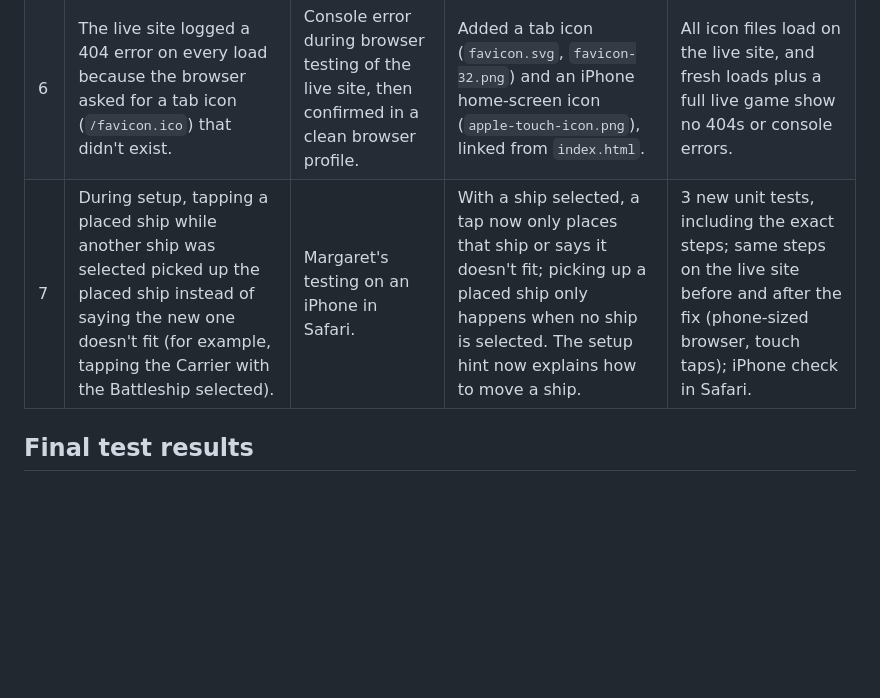
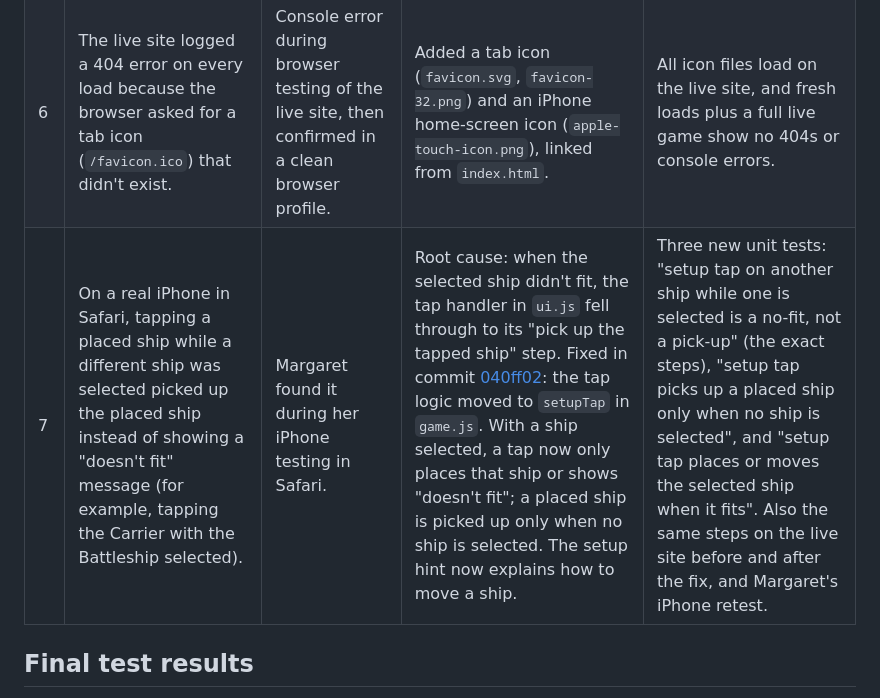
Before and after one commit to margaretyan24-ux/battleship-vs-ai, a Markdown page: BUGS.md, the part around the change. Rendered like a GitHub page; blank space fills up the shorter version.

Commit message:
BUGS.md: add root cause, fix commit, and tests for bug #7
Co-Authored-By: Devin AI <158243242+devin-ai-integration[bot]@users.noreply.github.com>

```diff
--- a/BUGS.md
+++ b/BUGS.md
@@ -10,7 +10,7 @@ Real bugs found and fixed while building and testing Battleship vs AI.
 | 4 | When placing a ship, the square under the pointer showed the hover blue instead of the green or red preview colour. | Setup screenshot at phone size. | Added hover rules that keep the preview colour. | Setup screenshots showing all squares green when the ship fits and red when it doesn't. |
 | 5 | `npm test` crashed with "Cannot find module" instead of running the tests, because Node 24 treated `node --test test/` as a file to load. | Running `npm test` for the first time. | Changed the script to `node --test`, which finds `test/*.test.js` automatically. | `npm test` runs every test (27 passing now). |
 | 6 | The live site logged a 404 error on every load because the browser asked for a tab icon (`/favicon.ico`) that didn't exist. | Console error during browser testing of the live site, then confirmed in a clean browser profile. | Added a tab icon (`favicon.svg`, `favicon-32.png`) and an iPhone home-screen icon (`apple-touch-icon.png`), linked from `index.html`. | All icon files load on the live site, and fresh loads plus a full live game show no 404s or console errors. |
-| 7 | During setup, tapping a placed ship while another ship was selected picked up the placed ship instead of saying the new one doesn't fit (for example, tapping the Carrier with the Battleship selected). | Margaret's testing on an iPhone in Safari. | With a ship selected, a tap now only places that ship or says it doesn't fit; picking up a placed ship only happens when no ship is selected. The setup hint now explains how to move a ship. | 3 new unit tests, including the exact steps; same steps on the live site before and after the fix (phone-sized browser, touch taps); iPhone check in Safari. |
+| 7 | On a real iPhone in Safari, tapping a placed ship while a different ship was selected picked up the placed ship instead of showing a "doesn't fit" message (for example, tapping the Carrier with the Battleship selected). | Margaret found it during her iPhone testing in Safari. | Root cause: when the selected ship didn't fit, the tap handler in `ui.js` fell through to its "pick up the tapped ship" step. Fixed in commit [040ff02](https://github.com/margaretyan24-ux/battleship-vs-ai/commit/040ff02): the tap logic moved to `setupTap` in `game.js`. With a ship selected, a tap now only places that ship or shows "doesn't fit"; a placed ship is picked up only when no ship is selected. The setup hint now explains how to move a ship. | Three new unit tests: "setup tap on another ship while one is selected is a no-fit, not a pick-up" (the exact steps), "setup tap picks up a placed ship only when no ship is selected", and "setup tap places or moves the selected ship when it fits". Also the same steps on the live site before and after the fix, and Margaret's iPhone retest. |
 
 ## Final test results
 
```
